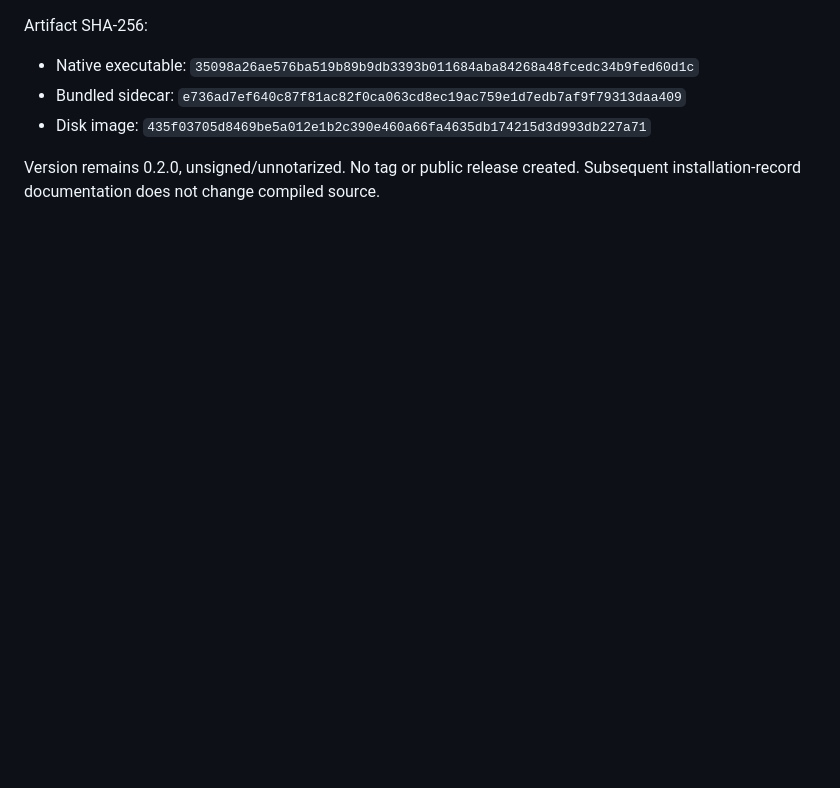
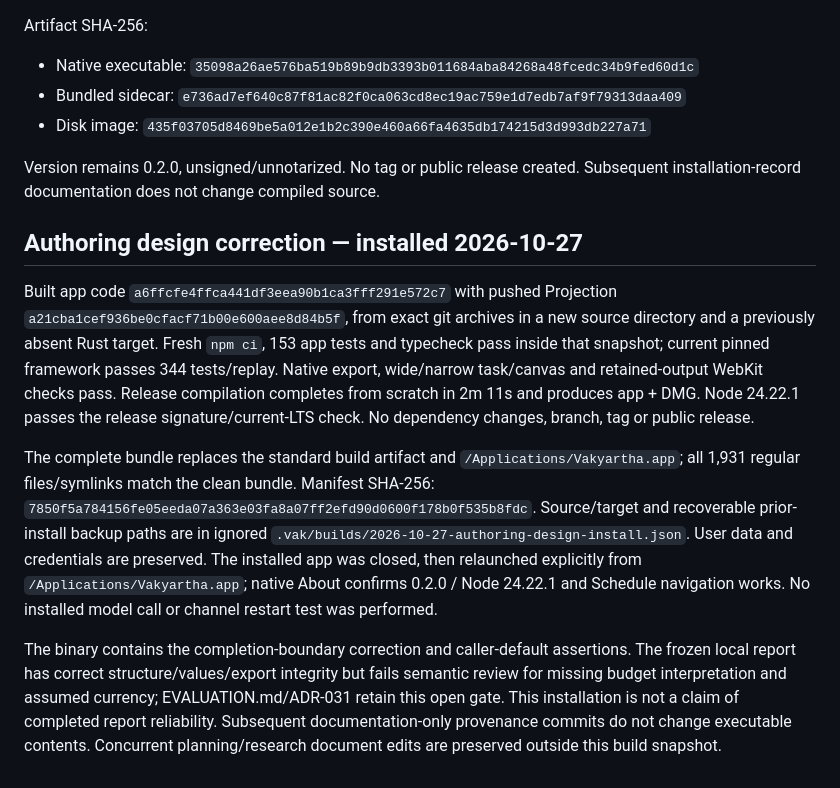
Before and after one commit to nranjan2code/vakyartha, a Markdown page: docs/RELEASING.md, the part around the change. Rendered like a GitHub page; blank space fills up the shorter version.

Commit message:
Record authoring design review and verified clean local installation

```diff
--- a/docs/RELEASING.md
+++ b/docs/RELEASING.md
@@ -159,3 +159,12 @@ Artifact SHA-256:
 - Disk image: `435f03705d8469be5a012e1b2c390e460a66fa4635db174215d3d993db227a71`
 
 Version remains 0.2.0, unsigned/unnotarized. No tag or public release created. Subsequent installation-record documentation does not change compiled source.
+
+
+## Authoring design correction — installed 2026-10-27
+
+Built app code `a6ffcfe4ffca441df3eea90b1ca3fff291e572c7` with pushed Projection `a21cba1cef936be0cfacf71b00e600aee8d84b5f`, from exact git archives in a new source directory and a previously absent Rust target. Fresh `npm ci`, 153 app tests and typecheck pass inside that snapshot; current pinned framework passes 344 tests/replay. Native export, wide/narrow task/canvas and retained-output WebKit checks pass. Release compilation completes from scratch in 2m 11s and produces app + DMG. Node 24.22.1 passes the release signature/current-LTS check. No dependency changes, branch, tag or public release.
+
+The complete bundle replaces the standard build artifact and `/Applications/Vakyartha.app`; all 1,931 regular files/symlinks match the clean bundle. Manifest SHA-256: `7850f5a784156fe05eeda07a363e03fa8a07ff2efd90d0600f178b0f535b8fdc`. Source/target and recoverable prior-install backup paths are in ignored `.vak/builds/2026-10-27-authoring-design-install.json`. User data and credentials are preserved. The installed app was closed, then relaunched explicitly from `/Applications/Vakyartha.app`; native About confirms 0.2.0 / Node 24.22.1 and Schedule navigation works. No installed model call or channel restart test was performed.
+
+The binary contains the completion-boundary correction and caller-default assertions. The frozen local report has correct structure/values/export integrity but fails semantic review for missing budget interpretation and assumed currency; EVALUATION.md/ADR-031 retain this open gate. This installation is not a claim of completed report reliability. Subsequent documentation-only provenance commits do not change executable contents. Concurrent planning/research document edits are preserved outside this build snapshot.
```
Also changed, not shown: docs/EVALUATION.md (+3 -1 lines), docs/HANDOVER.md (+1 -1 lines).
